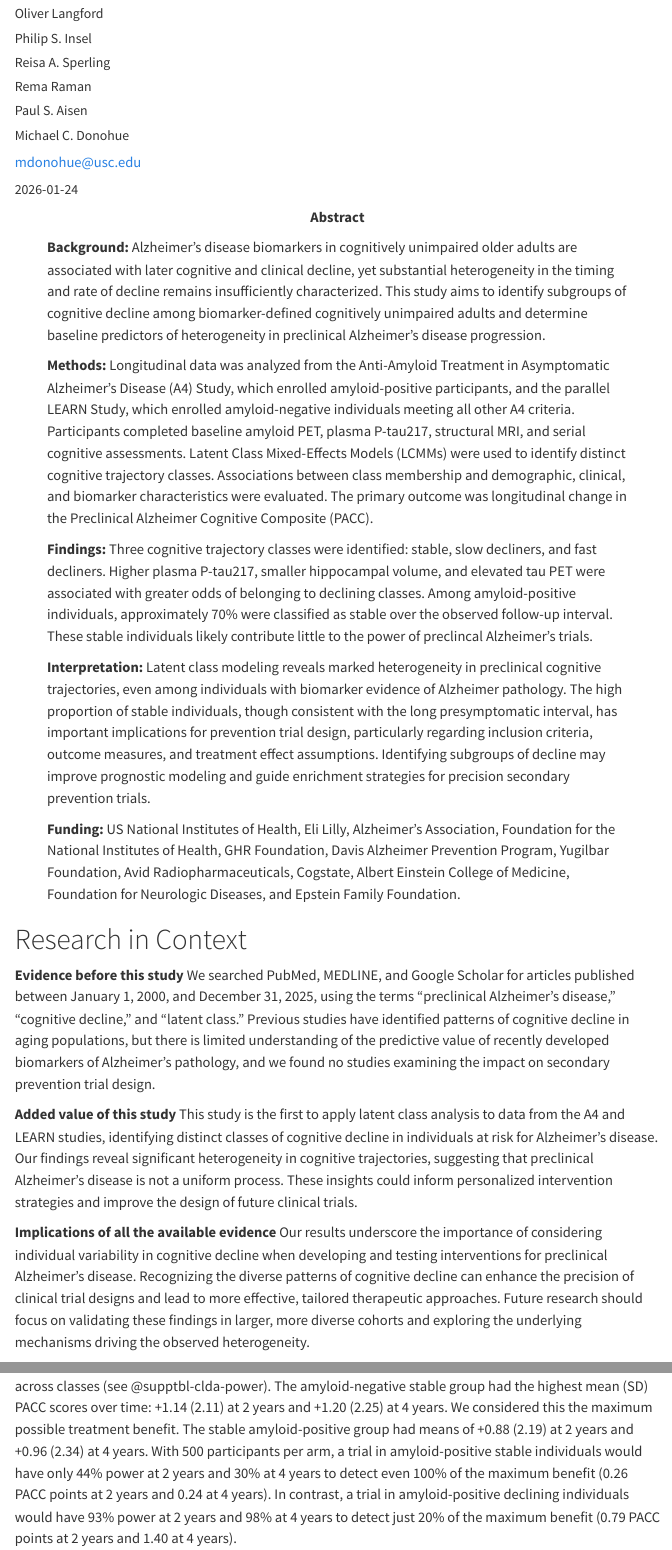
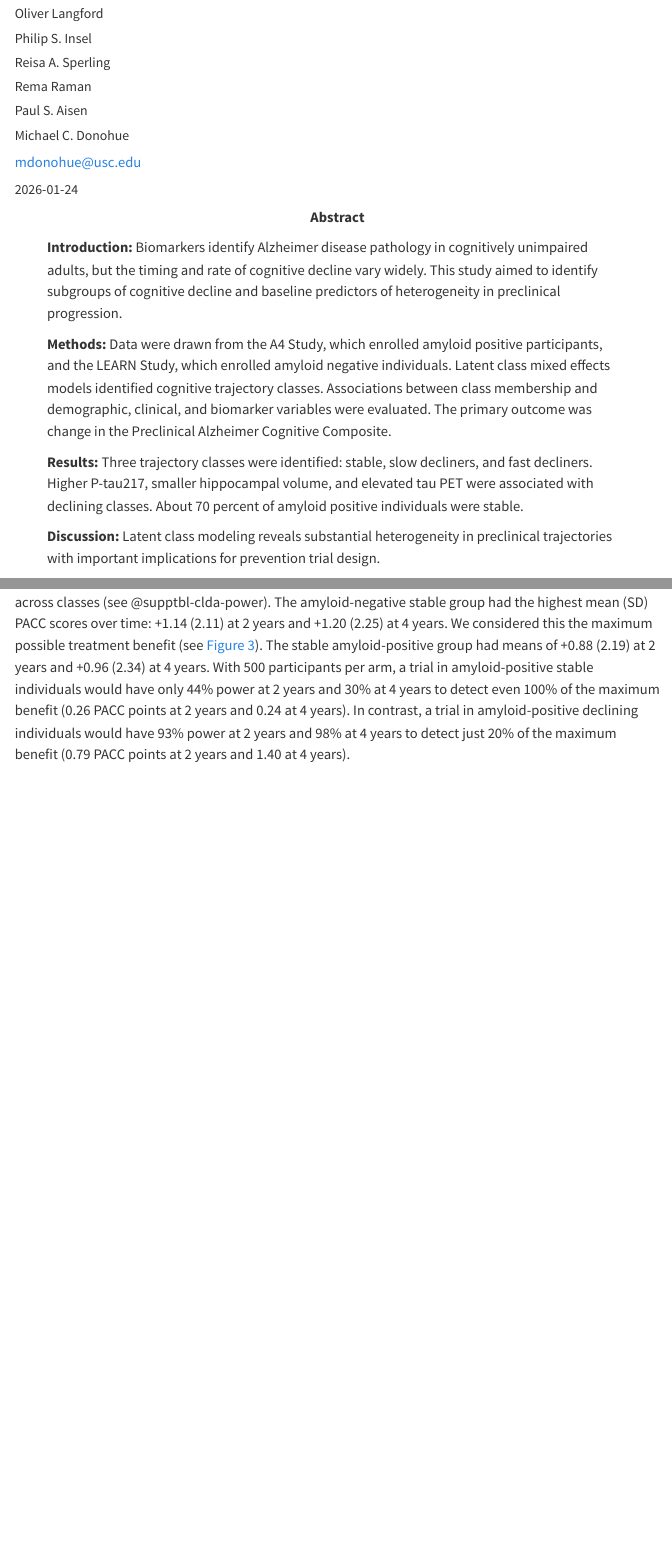
Before and after one commit to atri-biostats/A4LEARN, a Quarto document (vignettes/articles/A4LEARN-Latent-Classes.qmd): the page in a window 1100 px wide, from 220 px down, and a second part further down, joined at a grey line. Rendered offline with R 4.5, knitr and Pandoc in place of Quarto, with nearby package versions; some code elsewhere in the file could not run offline; a font, style sheet, LaTeX package, included part or bibliography that could not be used is replaced or left out; menus at the side of the page are left out.

Commit message:
2026-01-23 submission updates

````diff
--- a/vignettes/articles/A4LEARN-Latent-Classes.qmd
+++ b/vignettes/articles/A4LEARN-Latent-Classes.qmd
@@ -38,15 +38,13 @@ affiliations:
     city: Boston
     state: MA
 abstract: |
-  **Background:** Alzheimer's disease biomarkers in cognitively unimpaired older adults are associated with later cognitive and clinical decline, yet substantial heterogeneity in the timing and rate of decline remains insufficiently characterized. This study aims to identify subgroups of cognitive decline among biomarker-defined cognitively unimpaired adults and determine baseline predictors of heterogeneity in preclinical Alzheimer's disease progression.
-
-  **Methods:** Longitudinal data was analyzed from the Anti-Amyloid Treatment in Asymptomatic Alzheimer's Disease (A4) Study, which enrolled amyloid-positive participants, and the parallel LEARN Study, which enrolled amyloid-negative individuals meeting all other A4 criteria. Participants completed baseline amyloid PET, plasma P-tau217, structural MRI, and serial cognitive assessments. Latent Class Mixed-Effects Models (LCMMs) were used to identify distinct cognitive trajectory classes. Associations between class membership and demographic, clinical, and biomarker characteristics were evaluated. The primary outcome was longitudinal change in the Preclinical Alzheimer Cognitive Composite (PACC).
-
-  **Findings:** Three cognitive trajectory classes were identified: stable, slow decliners, and fast decliners. Higher plasma P-tau217, smaller hippocampal volume, and elevated tau PET were associated with greater odds of belonging to declining classes. Among amyloid-positive individuals, approximately 70% were classified as stable over the observed follow-up interval. These stable individuals likely contribute little to the power of preclincal Alzheimer's trials.
-
-  **Interpretation:** Latent class modeling reveals marked heterogeneity in preclinical cognitive trajectories, even among individuals with biomarker evidence of Alzheimer pathology. The high proportion of stable individuals, though consistent with the long presymptomatic interval, has important implications for prevention trial design, particularly regarding inclusion criteria, outcome measures, and treatment effect assumptions. Identifying subgroups of decline may improve prognostic modeling and guide enrichment strategies for precision secondary prevention trials.
-
-  **Funding:** US National Institutes of Health, Eli Lilly, Alzheimer's Association, Foundation for the National Institutes of Health, GHR Foundation, Davis Alzheimer Prevention Program, Yugilbar Foundation, Avid Radiopharmaceuticals, Cogstate, Albert Einstein College of Medicine, Foundation for Neurologic Diseases, and Epstein Family Foundation.
+  **Introduction:** Biomarkers identify Alzheimer disease pathology in cognitively unimpaired adults, but the timing and rate of cognitive decline vary widely. This study aimed to identify subgroups of cognitive decline and baseline predictors of heterogeneity in preclinical progression.
+
+  **Methods:** Data were drawn from the A4 Study, which enrolled amyloid positive participants, and the LEARN Study, which enrolled amyloid negative individuals. Latent class mixed effects models identified cognitive trajectory classes. Associations between class membership and demographic, clinical, and biomarker variables were evaluated. The primary outcome was change in the Preclinical Alzheimer Cognitive Composite.
+
+  **Results:** Three trajectory classes were identified: stable, slow decliners, and fast decliners. Higher P-tau217, smaller hippocampal volume, and elevated tau PET were associated with declining classes. About 70 percent of amyloid positive individuals were stable.
+
+  **Discussion:** Latent class modeling reveals substantial heterogeneity in preclinical trajectories with important implications for prevention trial design.
 keywords:
   - Latent Class Mixed Model
   - Preclinical Alzheimer's Disease
@@ -56,6 +54,10 @@ format:
     code-fold: true
     toc: true
   pdf:
+    documentclass: article
+    geometry:
+      - margin=1in
+  latex:
     documentclass: article
     geometry:
       - margin=1in
@@ -83,17 +85,6 @@ crossref:
       space-before-numbering: false
       latex-list-of-description: Supplementary Table
 ---
-
-# Research in Context
-
-**Evidence before this study**
-We searched PubMed, MEDLINE, and Google Scholar for articles published between January 1, 2000, and December 31, 2025, using the terms “preclinical Alzheimer's disease,” “cognitive decline,” and “latent class.” Previous studies have identified patterns of cognitive decline in aging populations, but there is limited understanding of the predictive value of recently developed biomarkers of Alzheimer's pathology, and we found no studies examining the impact on secondary prevention trial design.
-
-**Added value of this study**
-This study is the first to apply latent class analysis to data from the A4 and LEARN studies, identifying distinct classes of cognitive decline in individuals at risk for Alzheimer's disease. Our findings reveal significant heterogeneity in cognitive trajectories, suggesting that preclinical Alzheimer's disease is not a uniform process. These insights could inform personalized intervention strategies and improve the design of future clinical trials.
-
-**Implications of all the available evidence**
-Our results underscore the importance of considering individual variability in cognitive decline when developing and testing interventions for preclinical Alzheimer's disease. Recognizing the diverse patterns of cognitive decline can enhance the precision of clinical trial designs and lead to more effective, tailored therapeutic approaches. Future research should focus on validating these findings in larger, more diverse cohorts and exploring the underlying mechanisms driving the observed heterogeneity.
 
 # Introduction
 
@@ -1097,7 +1088,7 @@ ggplot(em_all, aes(x=Years, y=emmean)) +
     legend.position.inside = c(0.2, 0.2))
 ```
 
-Latent class-specific power analyses revealed marked differences in cognitive trajectories and variability across classes (see @supptbl-clda-power). The amyloid-negative stable group had the highest mean (SD) PACC scores over time: +1.14 (2.11) at 2 years and +1.20 (2.25) at 4 years. We considered this the maximum possible treatment benefit. The stable amyloid-positive group had means of +0.88 (2.19) at 2 years and +0.96 (2.34) at 4 years. With 500 participants per arm, a trial in amyloid-positive stable individuals would have only 44% power at 2 years and 30% at 4 years to detect even 100% of the maximum benefit (0.26 PACC points at 2 years and 0.24 at 4 years). In contrast, a trial in amyloid-positive declining individuals would have 93% power at 2 years and 98% at 4 years to detect just 20% of the maximum benefit (0.79 PACC points at 2 years and 1.40 at 4 years).
+Latent class-specific power analyses revealed marked differences in cognitive trajectories and variability across classes (see @supptbl-clda-power). The amyloid-negative stable group had the highest mean (SD) PACC scores over time: +1.14 (2.11) at 2 years and +1.20 (2.25) at 4 years. We considered this the maximum possible treatment benefit (see @fig-clda-power). The stable amyloid-positive group had means of +0.88 (2.19) at 2 years and +0.96 (2.34) at 4 years. With 500 participants per arm, a trial in amyloid-positive stable individuals would have only 44% power at 2 years and 30% at 4 years to detect even 100% of the maximum benefit (0.26 PACC points at 2 years and 0.24 at 4 years). In contrast, a trial in amyloid-positive declining individuals would have 93% power at 2 years and 98% at 4 years to detect just 20% of the maximum benefit (0.79 PACC points at 2 years and 1.40 at 4 years).
 
 These findings suggest that stable amyloid-positive individuals, although they may have the greatest potential long-term benefit from a disease-modifying drug, contribute little to the statistical power of a preclinical Alzheimer's disease trial to detect an effect on the PACC. Instead, power is primarily driven by declining individuals, who represent a minority of the amyloid-positive population. Enrolling large numbers of stable individuals may dilute the overall treatment effect and reduce the trial's ability to detect meaningful cognitive benefits. These results underscore the need to account for latent classes of decline when designing preclinical Alzheimer's disease trials.
 
````
Also changed, not shown: vignettes/articles/A4LEARN-Latent-Classes.qmd (2 more changed lines).
